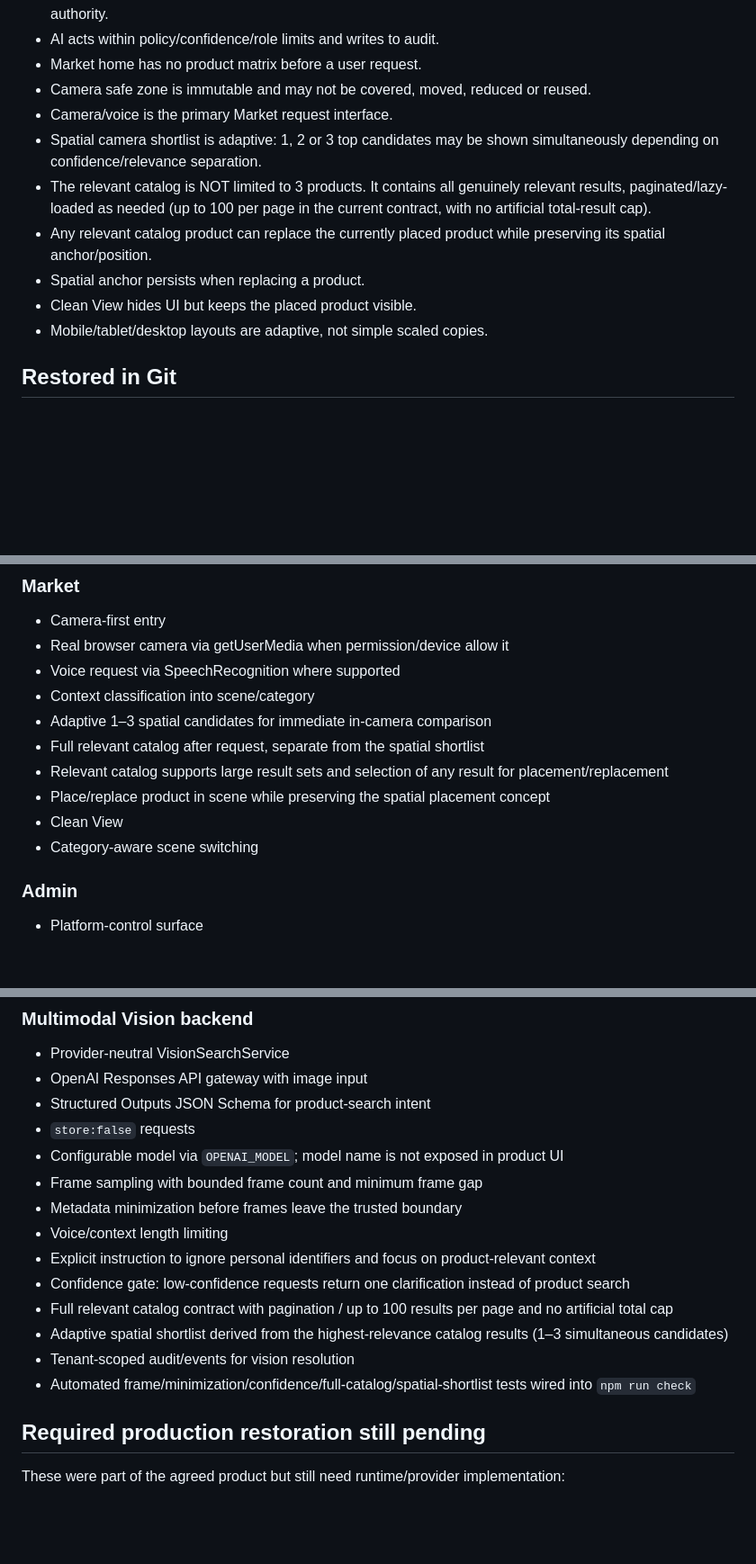
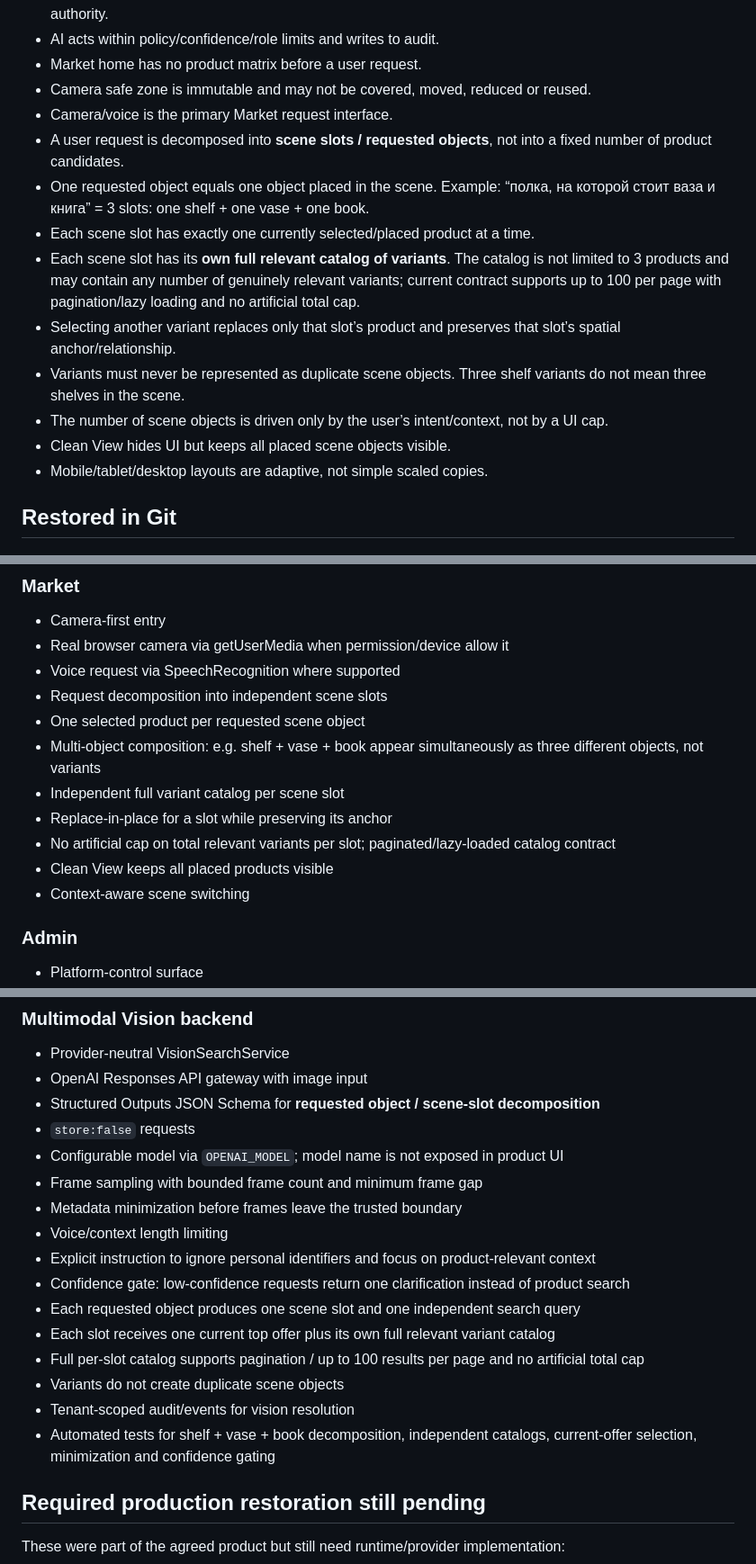
Before and after one commit to vlasov3202-blip1/EP-Base, a Markdown page: RECOVERY_MANIFEST.md, 3 parts joined by grey strips. Shown at 90% size. Drawn GitHub-style; blank space fills up the shorter version.

Commit message:
fix: pin scene-slot mechanics and unlimited per-slot variants

```diff
--- a/RECOVERY_MANIFEST.md
+++ b/RECOVERY_MANIFEST.md
@@ -10,11 +10,14 @@ Status source of truth after repository-history loss. A feature is considered **
 - Market home has no product matrix before a user request.
 - Camera safe zone is immutable and may not be covered, moved, reduced or reused.
 - Camera/voice is the primary Market request interface.
-- Spatial camera shortlist is adaptive: 1, 2 or 3 top candidates may be shown simultaneously depending on confidence/relevance separation.
-- The relevant catalog is NOT limited to 3 products. It contains all genuinely relevant results, paginated/lazy-loaded as needed (up to 100 per page in the current contract, with no artificial total-result cap).
-- Any relevant catalog product can replace the currently placed product while preserving its spatial anchor/position.
-- Spatial anchor persists when replacing a product.
-- Clean View hides UI but keeps the placed product visible.
+- A user request is decomposed into **scene slots / requested objects**, not into a fixed number of product candidates.
+- One requested object equals one object placed in the scene. Example: “полка, на которой стоит ваза и книга” = 3 slots: one shelf + one vase + one book.
+- Each scene slot has exactly one currently selected/placed product at a time.
+- Each scene slot has its **own full relevant catalog of variants**. The catalog is not limited to 3 products and may contain any number of genuinely relevant variants; current contract supports up to 100 per page with pagination/lazy loading and no artificial total cap.
+- Selecting another variant replaces only that slot’s product and preserves that slot’s spatial anchor/relationship.
+- Variants must never be represented as duplicate scene objects. Three shelf variants do not mean three shelves in the scene.
+- The number of scene objects is driven only by the user’s intent/context, not by a UI cap.
+- Clean View hides UI but keeps all placed scene objects visible.
 - Mobile/tablet/desktop layouts are adaptive, not simple scaled copies.
 
 ## Restored in Git
@@ -42,13 +45,14 @@ Status source of truth after repository-history loss. A feature is considered **
 - Camera-first entry
 - Real browser camera via getUserMedia when permission/device allow it
 - Voice request via SpeechRecognition where supported
-- Context classification into scene/category
-- Adaptive 1–3 spatial candidates for immediate in-camera comparison
-- Full relevant catalog after request, separate from the spatial shortlist
-- Relevant catalog supports large result sets and selection of any result for placement/replacement
-- Place/replace product in scene while preserving the spatial placement concept
-- Clean View
-- Category-aware scene switching
+- Request decomposition into independent scene slots
+- One selected product per requested scene object
+- Multi-object composition: e.g. shelf + vase + book appear simultaneously as three different objects, not variants
+- Independent full variant catalog per scene slot
+- Replace-in-place for a slot while preserving its anchor
+- No artificial cap on total relevant variants per slot; paginated/lazy-loaded catalog contract
+- Clean View keeps all placed products visible
+- Context-aware scene switching
 
 ### Admin
 - Platform-control surface
@@ -139,7 +143,7 @@ Status source of truth after repository-history loss. A feature is considered **
 ### Multimodal Vision backend
 - Provider-neutral VisionSearchService
 - OpenAI Responses API gateway with image input
-- Structured Outputs JSON Schema for product-search intent
+- Structured Outputs JSON Schema for **requested object / scene-slot decomposition**
 - `store:false` requests
 - Configurable model via `OPENAI_MODEL`; model name is not exposed in product UI
 - Frame sampling with bounded frame count and minimum frame gap
@@ -147,10 +151,12 @@ Status source of truth after repository-history loss. A feature is considered **
 - Voice/context length limiting
 - Explicit instruction to ignore personal identifiers and focus on product-relevant context
 - Confidence gate: low-confidence requests return one clarification instead of product search
-- Full relevant catalog contract with pagination / up to 100 results per page and no artificial total cap
-- Adaptive spatial shortlist derived from the highest-relevance catalog results (1–3 simultaneous candidates)
+- Each requested object produces one scene slot and one independent search query
+- Each slot receives one current top offer plus its own full relevant variant catalog
+- Full per-slot catalog supports pagination / up to 100 results per page and no artificial total cap
+- Variants do not create duplicate scene objects
 - Tenant-scoped audit/events for vision resolution
-- Automated frame/minimization/confidence/full-catalog/spatial-shortlist tests wired into `npm run check`
+- Automated tests for shelf + vase + book decomposition, independent catalogs, current-offer selection, minimization and confidence gating
 
 ## Required production restoration still pending
 These were part of the agreed product but still need runtime/provider implementation:
```
Also changed, not shown: other parts of RECOVERY_MANIFEST.md (+1 -1 lines).
